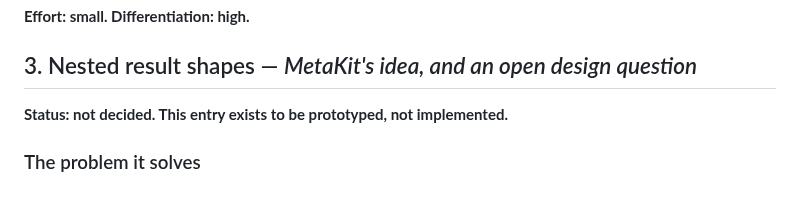
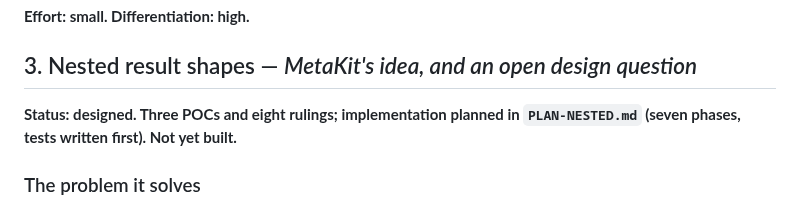
Before and after one commit to torial/sprocket, a Markdown page: DOCKET.md, the part around the change. GitHub-like rendering.

```diff
--- a/DOCKET.md
+++ b/DOCKET.md
@@ -151,7 +151,8 @@ as `.procgen` rather than a standalone tool.
 
 ## 3. Nested result shapes — *MetaKit's idea, and an open design question*
 
-**Status: not decided. This entry exists to be prototyped, not implemented.**
+**Status: designed. Three POCs and eight rulings; implementation planned in
+`PLAN-NESTED.md` (seven phases, tests written first). Not yet built.**
 
 ### The problem it solves
 
```
Also changed, not shown: PLAN-NESTED.md (added, +205 -0 lines).
